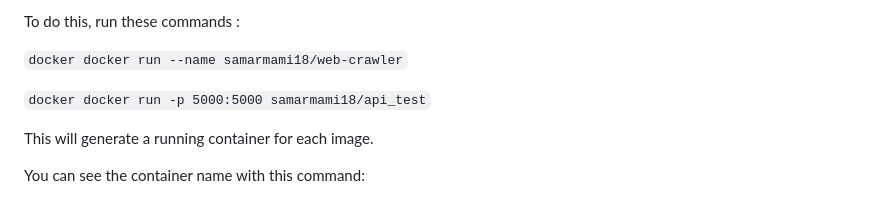
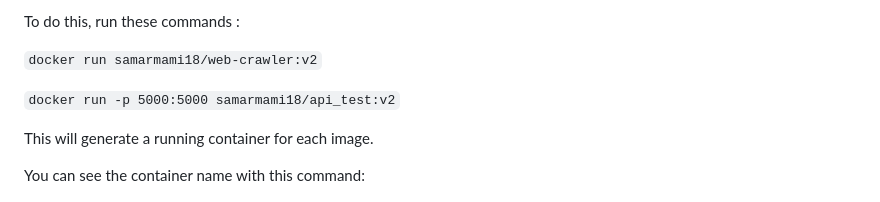
Before and after one commit to Samar-mami/NewsWebSite, a Markdown page: README.md, the part around the change. Drawn GitHub-style.

```diff
--- a/README.md
+++ b/README.md
@@ -38,9 +38,9 @@ This will get you the image in your docker space.
 
 To do this, run these commands :
 
-`docker docker run --name samarmami18/web-crawler`
+`docker run samarmami18/web-crawler:v2`
 
-`docker docker run -p 5000:5000 samarmami18/api_test`
+`docker run -p 5000:5000 samarmami18/api_test:v2`
 
 This will generate a running container for each image.
 
```
